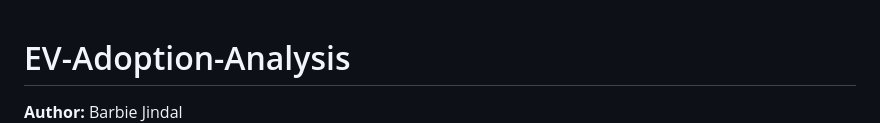
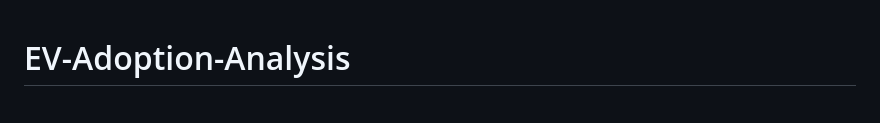
Before and after one commit to barbiejindal03-pixel/EV-Adoption-Analysis, a Markdown page: README.md, the part around the change. Drawn GitHub-style.

```diff
--- a/README.md
+++ b/README.md
@@ -1,5 +1,4 @@
 # EV-Adoption-Analysis
-**Author:** Barbie Jindal
 **Project Type:** Descriptive Analytics | Multi-Tool Analysis
 **Tools Used:** SAS, R, Microsoft Excel, Microsoft Word
 **Data Source:** Electric Vehicle Population Data – Data.gov
```
